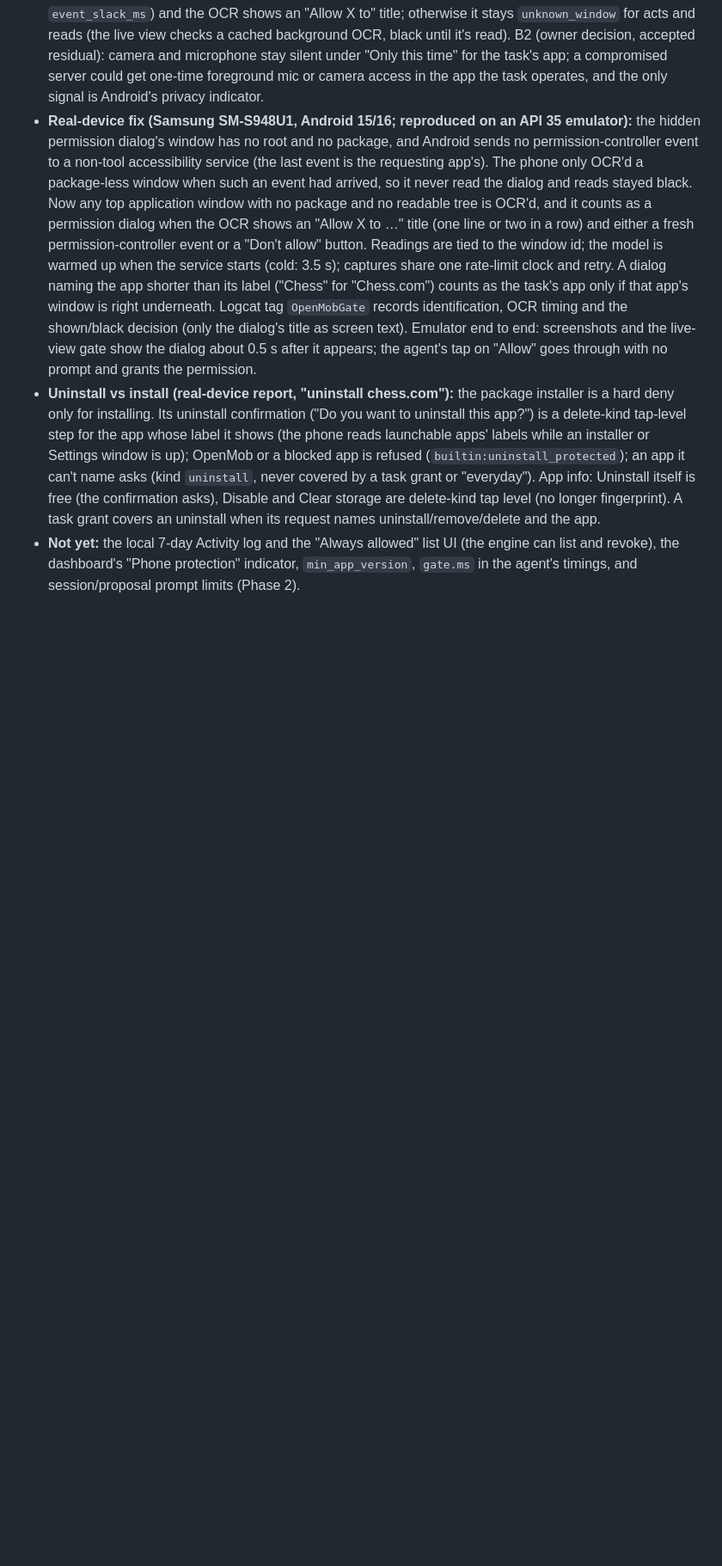
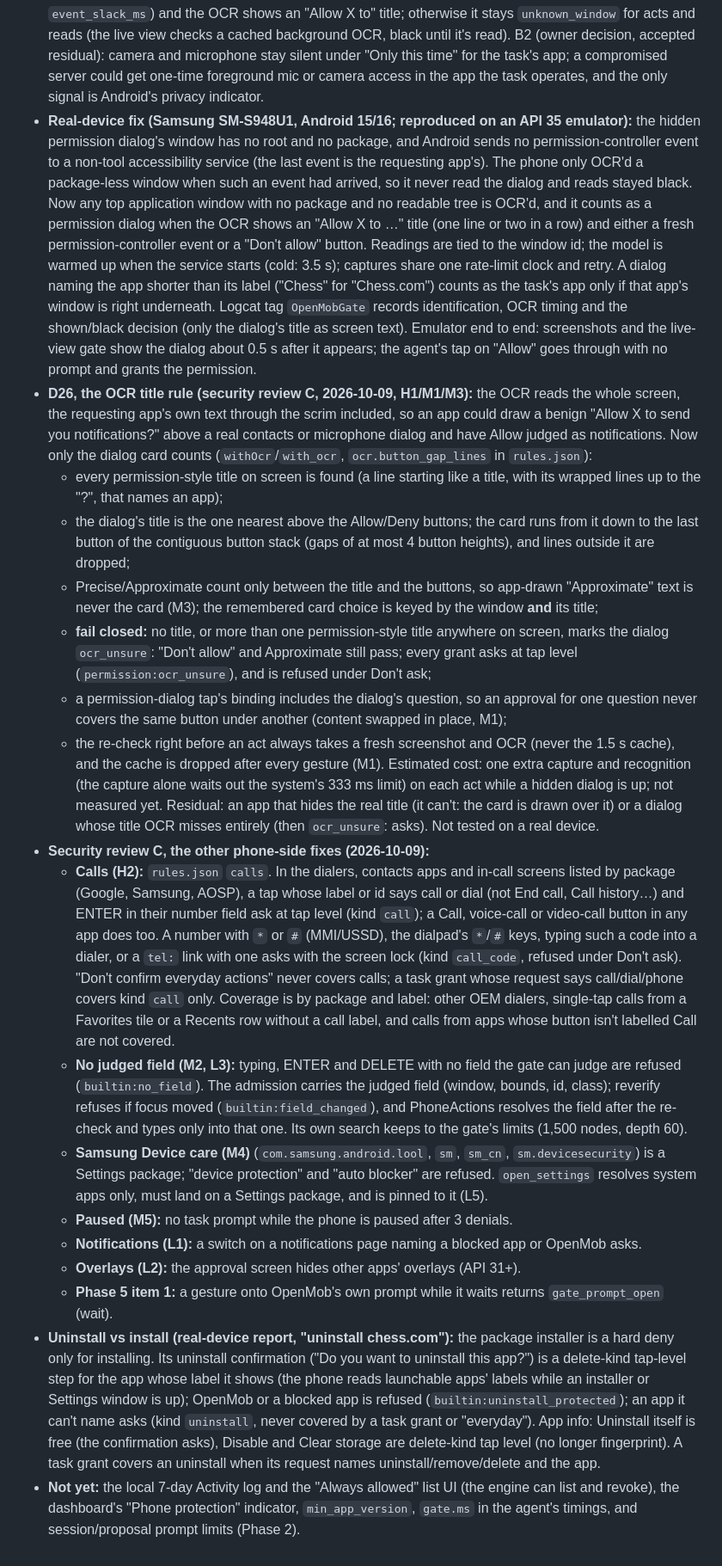
Before and after one commit to andkhong/openphone, a Markdown page: docs/design/phone-gatekeeper.md, the part around one of its changes. Shown at 86% size. Rendered like a GitHub page; blank space fills up the shorter version.

Commit message:
Docs: calls judged on the phone, the OCR title rule (D26), Date & time wording, gate_prompt_open on the own prompt
Co-Authored-By: Claude Opus 5.5 <noreply@anthropic.com>

```diff
--- a/docs/design/phone-gatekeeper.md
+++ b/docs/design/phone-gatekeeper.md
@@ -680,6 +682,46 @@ captured OEM Settings dumps yet (the Settings fixtures are hand-built trees).
   records identification, OCR timing and the shown/black decision (only the dialog's title as screen text).
   Emulator end to end: screenshots and the live-view gate show the dialog about 0.5 s after it appears; the
   agent's tap on "Allow" goes through with no prompt and grants the permission.
+- **D26, the OCR title rule (security review C, 2026-10-09, H1/M1/M3):** the OCR reads the whole screen, the
+  requesting app's own text through the scrim included, so an app could draw a benign "Allow X to send you
+  notifications?" above a real contacts or microphone dialog and have Allow judged as notifications. Now only the
+  dialog card counts (`withOcr`/`with_ocr`, `ocr.button_gap_lines` in `rules.json`):
+  - every permission-style title on screen is found (a line starting like a title, with its wrapped lines up to
+    the "?", that names an app);
+  - the dialog's title is the one nearest above the Allow/Deny buttons; the card runs from it down to the last
+    button of the contiguous button stack (gaps of at most 4 button heights), and lines outside it are dropped;
+  - Precise/Approximate count only between the title and the buttons, so app-drawn "Approximate" text is never
+    the card (M3); the remembered card choice is keyed by the window **and** its title;
+  - **fail closed:** no title, or more than one permission-style title anywhere on screen, marks the dialog
+    `ocr_unsure`: "Don't allow" and Approximate still pass; every grant asks at tap level
+    (`permission:ocr_unsure`), and is refused under Don't ask;
+  - a permission-dialog tap's binding includes the dialog's question, so an approval for one question never
+    covers the same button under another (content swapped in place, M1);
+  - the re-check right before an act always takes a fresh screenshot and OCR (never the 1.5 s cache), and the
+    cache is dropped after every gesture (M1). Estimated cost: one extra capture and recognition (the capture
+    alone waits out the system's 333 ms limit) on each act while a hidden dialog is up; not measured yet.
+  Residual: an app that hides the real title (it can't: the card is drawn over it) or a dialog whose title OCR
+  misses entirely (then `ocr_unsure`: asks). Not tested on a real device.
+- **Security review C, the other phone-side fixes (2026-10-09):**
+  - **Calls (H2):** `rules.json` `calls`. In the dialers, contacts apps and in-call screens listed by package
+    (Google, Samsung, AOSP), a tap whose label or id says call or dial (not End call, Call history…) and ENTER in
+    their number field ask at tap level (kind `call`); a Call, voice-call or video-call button in any app does too.
+    A number with `*` or `#` (MMI/USSD), the dialpad's `*`/`#` keys, typing such a code into a dialer, or a `tel:`
+    link with one asks with the screen lock (kind `call_code`, refused under Don't ask). "Don't confirm everyday
+    actions" never covers calls; a task grant whose request says call/dial/phone covers kind `call` only.
+    Coverage is by package and label: other OEM dialers, single-tap calls from a Favorites tile or a Recents row
+    without a call label, and calls from apps whose button isn't labelled Call are not covered.
+  - **No judged field (M2, L3):** typing, ENTER and DELETE with no field the gate can judge are refused
+    (`builtin:no_field`). The admission carries the judged field (window, bounds, id, class); reverify refuses if
+    focus moved (`builtin:field_changed`), and PhoneActions resolves the field after the re-check and types only
+    into that one. Its own search keeps to the gate's limits (1,500 nodes, depth 60).
+  - **Samsung Device care (M4)** (`com.samsung.android.lool`, `sm`, `sm_cn`, `sm.devicesecurity`) is a Settings
+    package; "device protection" and "auto blocker" are refused. `open_settings` resolves system apps only, must
+    land on a Settings package, and is pinned to it (L5).
+  - **Paused (M5):** no task prompt while the phone is paused after 3 denials.
+  - **Notifications (L1):** a switch on a notifications page naming a blocked app or OpenMob asks.
+  - **Overlays (L2):** the approval screen hides other apps' overlays (API 31+).
+  - **Phase 5 item 1:** a gesture onto OpenMob's own prompt while it waits returns `gate_prompt_open` (wait).
 - **Uninstall vs install (real-device report, "uninstall chess.com"):** the package installer is a hard deny only
   for installing. Its uninstall confirmation ("Do you want to uninstall this app?") is a delete-kind tap-level step
   for the app whose label it shows (the phone reads launchable apps' labels while an installer or Settings window
```
Also changed, not shown: other parts of docs/design/phone-gatekeeper.md (+3 -1 lines), docs/phone-protocol.md (+5 -4 lines), docs/safety.md (+11 -5 lines).
